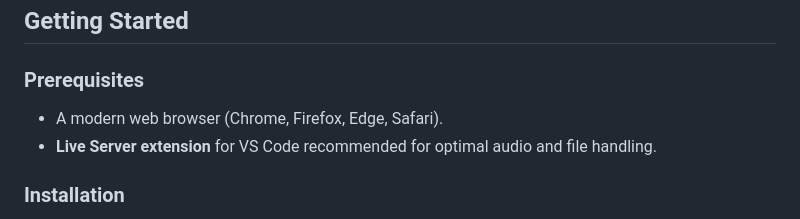
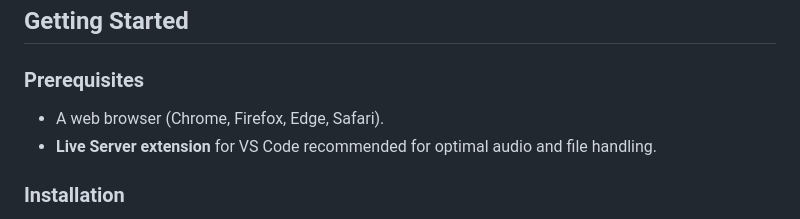
Before and after one commit to saadraza49/Geometry-Dash-Clone, a Markdown page: README.md, the part around the change. GitHub-like rendering.

```diff
--- a/README.md
+++ b/README.md
@@ -27,7 +27,7 @@ A faithful web-based clone of the popular rhythm-based platformer game, Geometry
 ## Getting Started
 
 ### Prerequisites
-- A modern web browser (Chrome, Firefox, Edge, Safari).
+- A web browser (Chrome, Firefox, Edge, Safari).
 - **Live Server extension** for VS Code recommended for optimal audio and file handling.
 
 ### Installation
```
